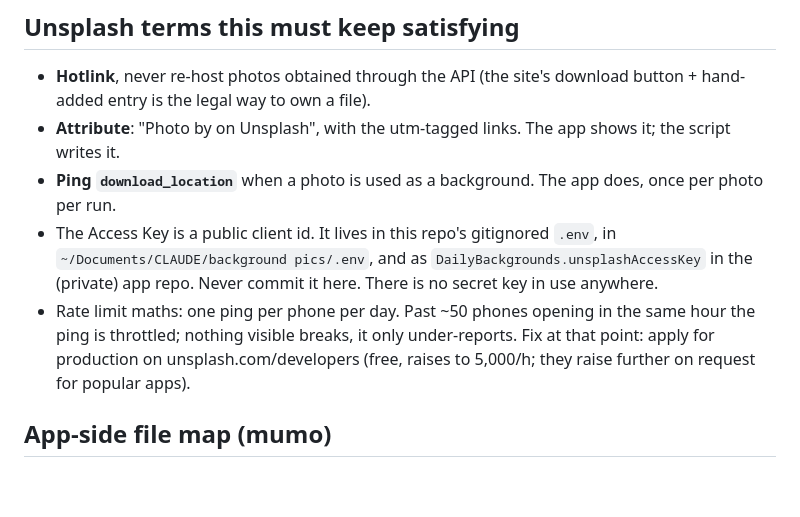
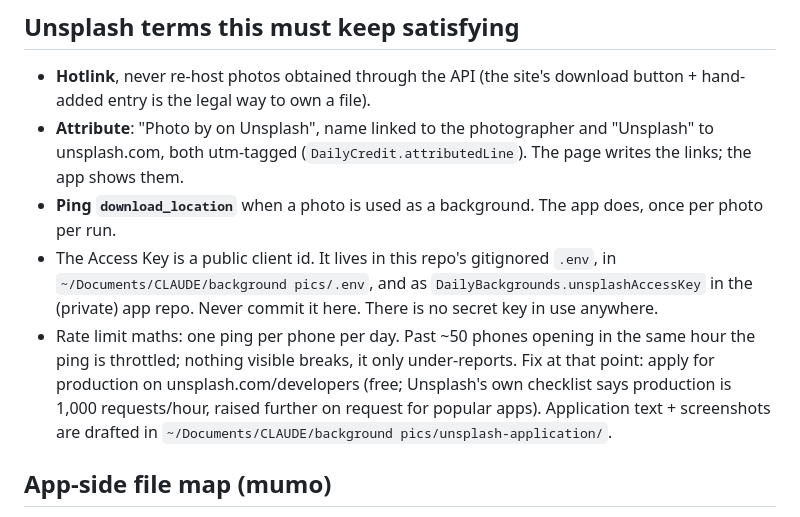
Before and after one commit to gleyzeddonut/memodaddy-daily, a Markdown page: HANDOFF.md, the part around the change. Rendered like a GitHub page; blank space fills up the shorter version.

Commit message:
Handoff: both credit links, production is 1,000 req/h
Co-Authored-By: Claude Fable 5.1 <noreply@anthropic.com>
Claude-Session: https://claude.ai/code/session_01H2bx1XQc8M1y4Yze9VTrbD

```diff
--- a/HANDOFF.md
+++ b/HANDOFF.md
@@ -105,8 +105,10 @@ without a keep.
 
 - **Hotlink**, never re-host photos obtained through the API (the site's
   download button + hand-added entry is the legal way to own a file).
-- **Attribute**: "Photo by <name> on Unsplash", with the utm-tagged
-  links. The app shows it; the script writes it.
+- **Attribute**: "Photo by <name> on Unsplash", name linked to the
+  photographer and "Unsplash" to unsplash.com, both utm-tagged
+  (`DailyCredit.attributedLine`). The page writes the links; the app
+  shows them.
 - **Ping `download_location`** when a photo is used as a background. The
   app does, once per photo per run.
 - The Access Key is a public client id. It lives in this repo's
@@ -116,8 +118,10 @@ without a keep.
 - Rate limit maths: one ping per phone per day. Past ~50 phones opening
   in the same hour the ping is throttled; nothing visible breaks, it
   only under-reports. Fix at that point: apply for production on
-  unsplash.com/developers (free, raises to 5,000/h; they raise further
-  on request for popular apps).
+  unsplash.com/developers (free; Unsplash's own checklist says
+  production is 1,000 requests/hour, raised further on request for
+  popular apps). Application text + screenshots are drafted in
+  `~/Documents/CLAUDE/background pics/unsplash-application/`.
 
 ## App-side file map (mumo)
 
```
